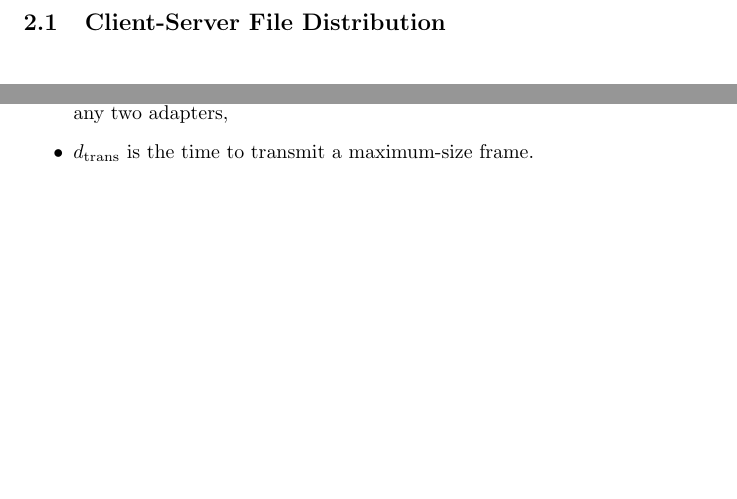
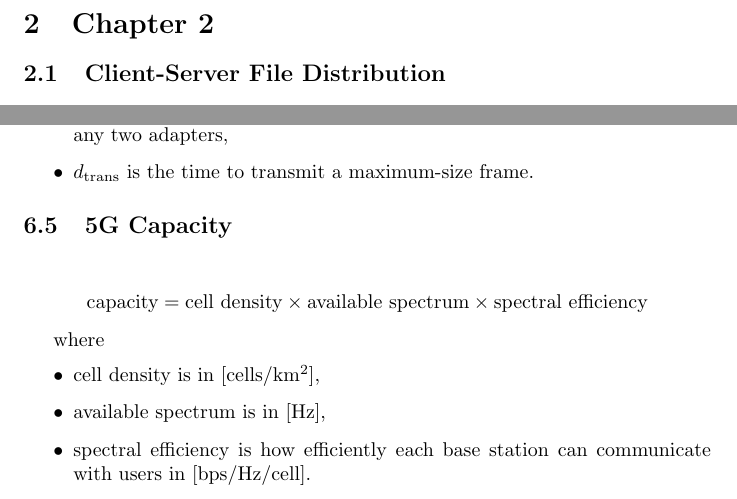
Before and after one commit to krishpatel2067/CS656-Reference, a LaTeX document (main.tex, which reads notes/chapter7.tex): two parts of pages 3 and 9 of 9, joined at a grey line, cut at the place of the change, the shorter picture padded with empty space. Compiled offline with pdfLaTeX.

Commit message:
Chapter 7: add some equations

```diff
--- a/notes/chapter7.tex
+++ b/notes/chapter7.tex
@@ -1,2 +1,15 @@
 % CDMA encoding/decoding pg. 571-572
 % 5G capacity pg. 608
+
+\subsection {5G Capacity}
+
+\begin{equation*}
+    \text{capacity} = \text{cell density} \times \text{available spectrum} \times \text{spectral efficiency}
+\end{equation*}
+
+where
+\begin{itemize}
+    \item cell density is in [cells/km$^2$],
+    \item available spectrum is in [Hz],
+    \item spectral efficiency is how efficiently each base station can communicate with users in [bps/Hz/cell].
+\end{itemize}
```
Also changed, not shown: main.tex (+1 -0 lines), main.pdf.
